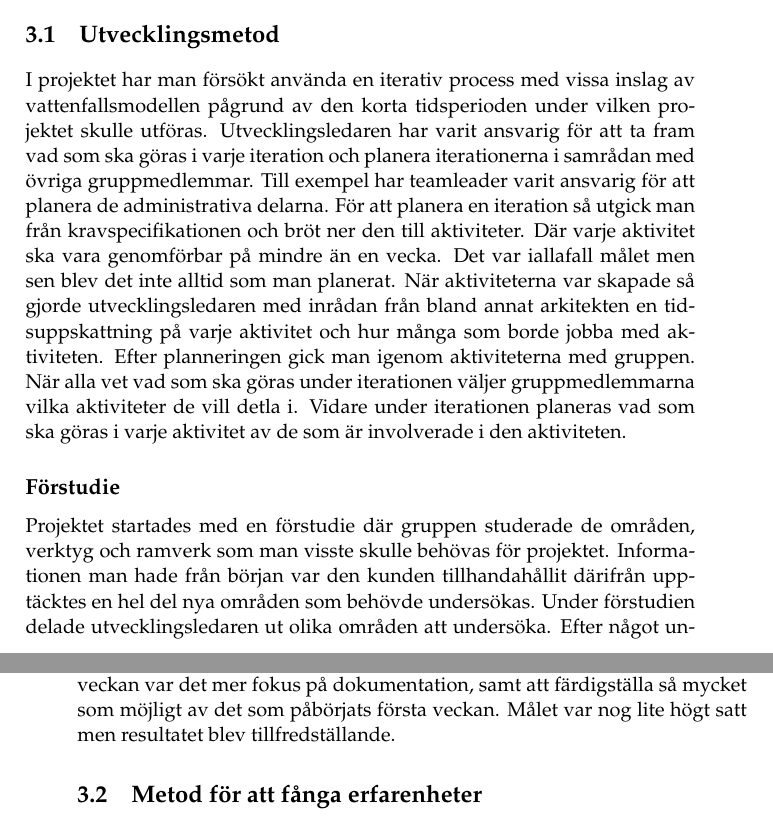
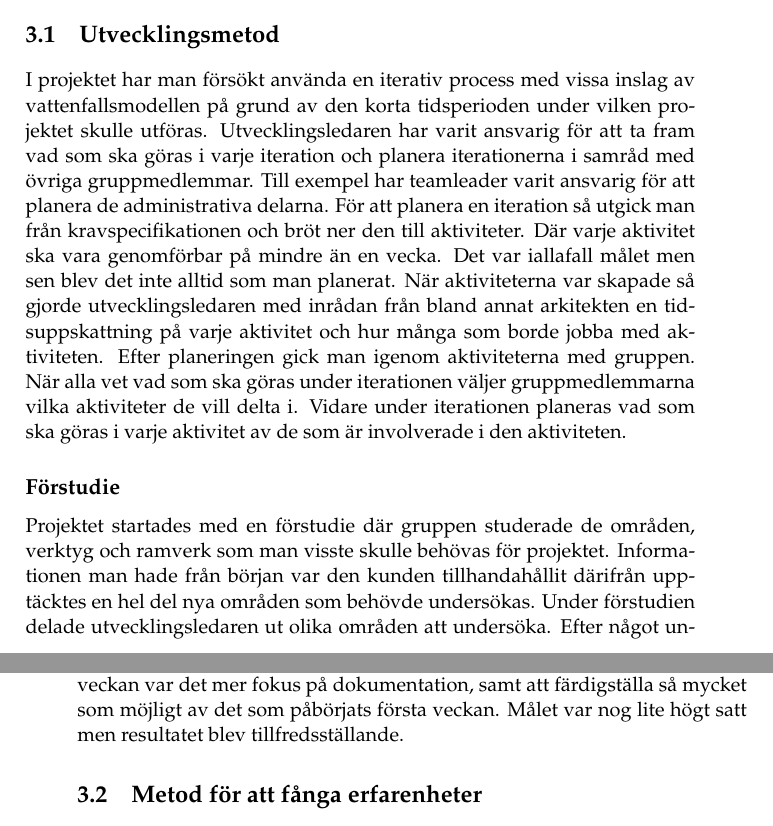
Before and after one commit to PUM-9/kandidatrapport, a LaTeX thesis (demophd.tex, which reads method.tex): two parts of pages 15 and 16 of 39, joined at a grey line, cut so that both start at the same text. Compiled offline with pdfLaTeX.

Commit message:
spell checks

```diff
--- a/method.tex
+++ b/method.tex
@@ -4,7 +4,7 @@
 
 \section{Utvecklingsmetod}
 
-I projektet har man försökt använda en iterativ process med vissa inslag av vattenfallsmodellen pågrund av den korta tidsperioden under vilken projektet skulle utföras. Utvecklingsledaren har varit ansvarig för att ta fram vad som ska göras i varje iteration och planera iterationerna i samrådan med övriga gruppmedlemmar. Till exempel har teamleader varit ansvarig för att planera de administrativa delarna. För att planera en iteration så utgick man från kravspecifikationen och bröt ner den till aktiviteter. Där varje aktivitet ska vara genomförbar på mindre än en vecka. Det var iallafall målet men sen blev det inte alltid som man planerat. När aktiviteterna var skapade så gjorde utvecklingsledaren med inrådan från bland annat arkitekten en tidsuppskattning på varje aktivitet och hur många som borde jobba med aktiviteten. Efter planneringen gick man igenom aktiviteterna med gruppen. När alla vet vad som ska göras under iterationen väljer gruppmedlemmarna vilka aktiviteter de vill detla i. Vidare under iterationen planeras vad som ska göras i varje aktivitet av de som är involverade i den aktiviteten.
+I projektet har man försökt använda en iterativ process med vissa inslag av vattenfallsmodellen på grund av den korta tidsperioden under vilken projektet skulle utföras. Utvecklingsledaren har varit ansvarig för att ta fram vad som ska göras i varje iteration och planera iterationerna i samråd med övriga gruppmedlemmar. Till exempel har teamleader varit ansvarig för att planera de administrativa delarna. För att planera en iteration så utgick man från kravspecifikationen och bröt ner den till aktiviteter. Där varje aktivitet ska vara genomförbar på mindre än en vecka. Det var iallafall målet men sen blev det inte alltid som man planerat. När aktiviteterna var skapade så gjorde utvecklingsledaren med inrådan från bland annat arkitekten en tidsuppskattning på varje aktivitet och hur många som borde jobba med aktiviteten. Efter planeringen gick man igenom aktiviteterna med gruppen. När alla vet vad som ska göras under iterationen väljer gruppmedlemmarna vilka aktiviteter de vill delta i. Vidare under iterationen planeras vad som ska göras i varje aktivitet av de som är involverade i den aktiviteten.
 
 \subsection{Förstudie}
 
@@ -12,7 +12,7 @@ Projektet startades med en förstudie där gruppen studerade de områden, verkty
 
 \subsection{Iteration 1}
 
-En två veckor lång iteration med drömläget att få klart basfunktionaliteten för produkten. Första veckan hade fokus på att skriva kod, skapa ett interface till den existerande mjukvaran, registrera och mesha punktmoln. Andra veckan var det mer fokus på dokumentation, samt att färdigställa så mycket som möjligt av det som påbörjats första veckan. Målet var nog lite högt satt men resultatet blev tillfredställande.
+En två veckor lång iteration med drömläget att få klart basfunktionaliteten för produkten. Första veckan hade fokus på att skriva kod, skapa ett interface till den existerande mjukvaran, registrera och mesha punktmoln. Andra veckan var det mer fokus på dokumentation, samt att färdigställa så mycket som möjligt av det som påbörjats första veckan. Målet var nog lite högt satt men resultatet blev tillfredsställande.
 
 \section{Metod för att fånga erfarenheter}
 
```
